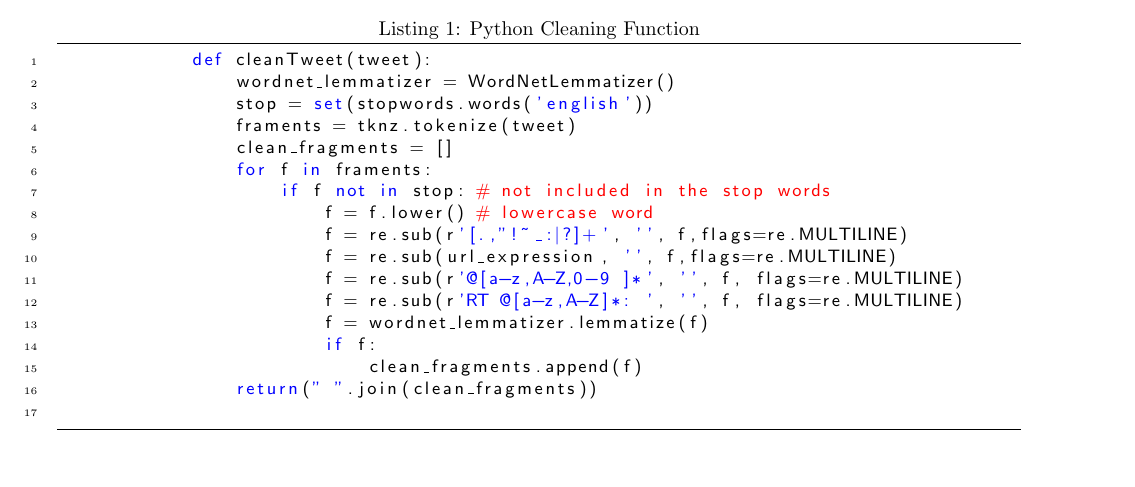
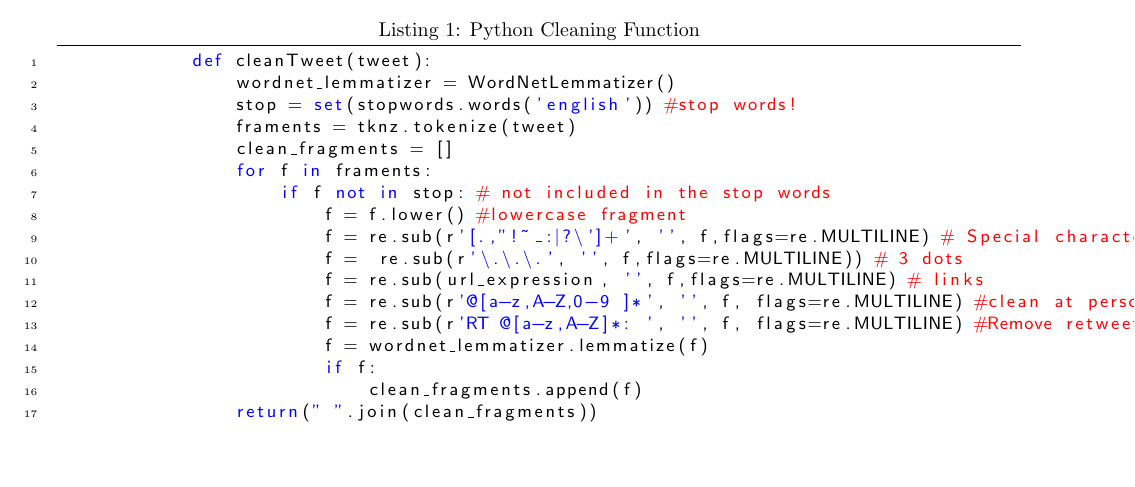
Before and after one commit to juancho618/tweeter_data, a LaTeX document (report/report.tex): part of page 6 of 11, cut so that both start at the same text, the shorter picture padded with empty space. Compiled offline with pdfLaTeX.

Commit message:
python cleaning function updaed in the report

```diff
--- a/report/report.tex
+++ b/report/report.tex
@@ -150,16 +150,17 @@
         \begin{lstlisting}[language=Python, caption= Python Cleaning Function, label={lst:dataCleaning}]
             def cleanTweet(tweet):
                 wordnet_lemmatizer = WordNetLemmatizer()
-                stop = set(stopwords.words('english'))
+                stop = set(stopwords.words('english')) #stop words!
                 framents = tknz.tokenize(tweet)
                 clean_fragments = []
                 for f in framents:
                     if f not in stop: # not included in the stop words
-                        f = f.lower() # lowercase word
-                        f = re.sub(r'[.,"!~_:|?]+', '', f,flags=re.MULTILINE)
-                        f = re.sub(url_expression, '', f,flags=re.MULTILINE)
-                        f = re.sub(r'@[a-z,A-Z,0-9 ]*', '', f, flags=re.MULTILINE)
-                        f = re.sub(r'RT @[a-z,A-Z]*: ', '', f, flags=re.MULTILINE)
+                        f = f.lower() #lowercase fragment
+                        f = re.sub(r'[.,"!~_:|?\']+', '', f,flags=re.MULTILINE) # Special characters
+                        f =  re.sub(r'\.\.\.', '', f,flags=re.MULTILINE)) # 3 dots
+                        f = re.sub(url_expression, '', f,flags=re.MULTILINE) # links
+                        f = re.sub(r'@[a-z,A-Z,0-9 ]*', '', f, flags=re.MULTILINE) #clean at person references
+                        f = re.sub(r'RT @[a-z,A-Z]*: ', '', f, flags=re.MULTILINE) #Remove retweets
                         f = wordnet_lemmatizer.lemmatize(f)
                         if f:
                             clean_fragments.append(f)
```
